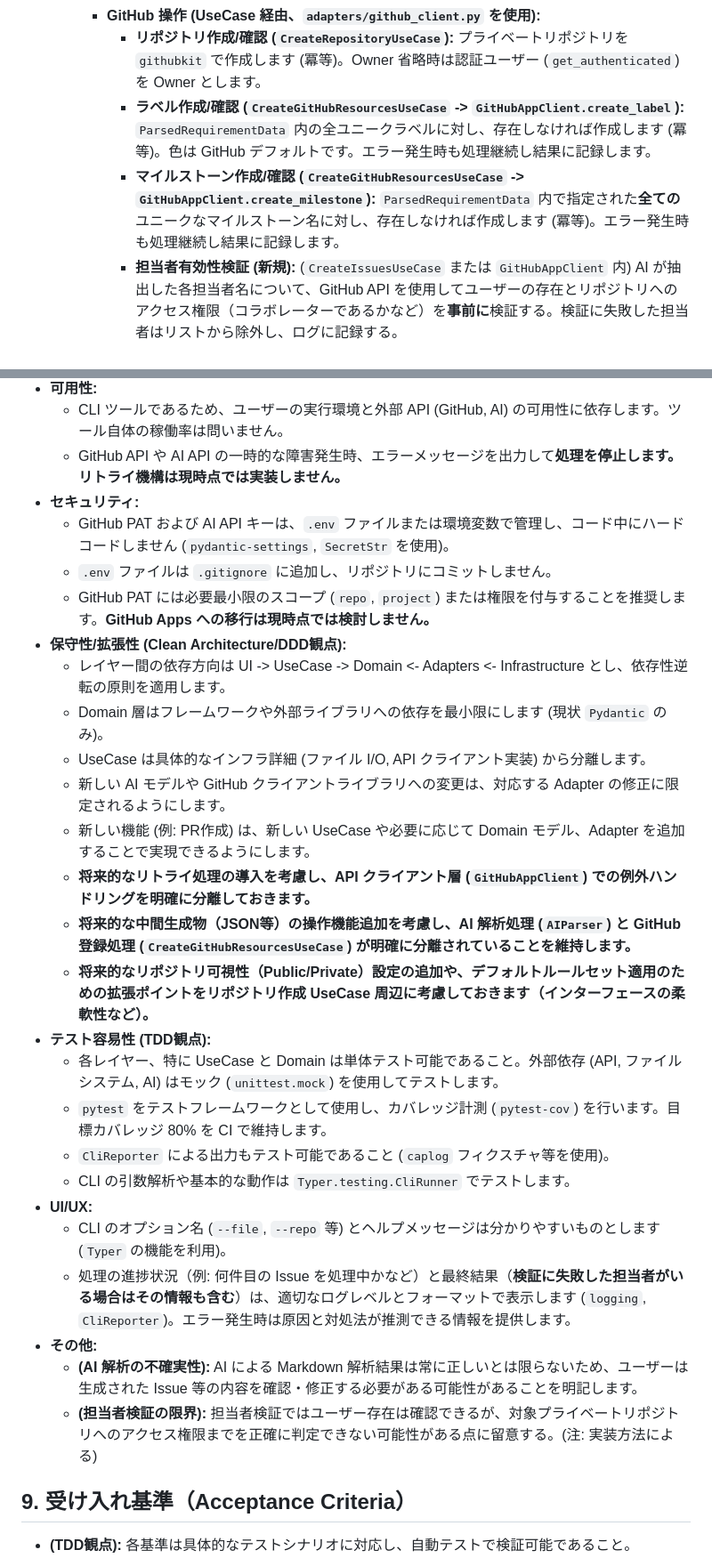
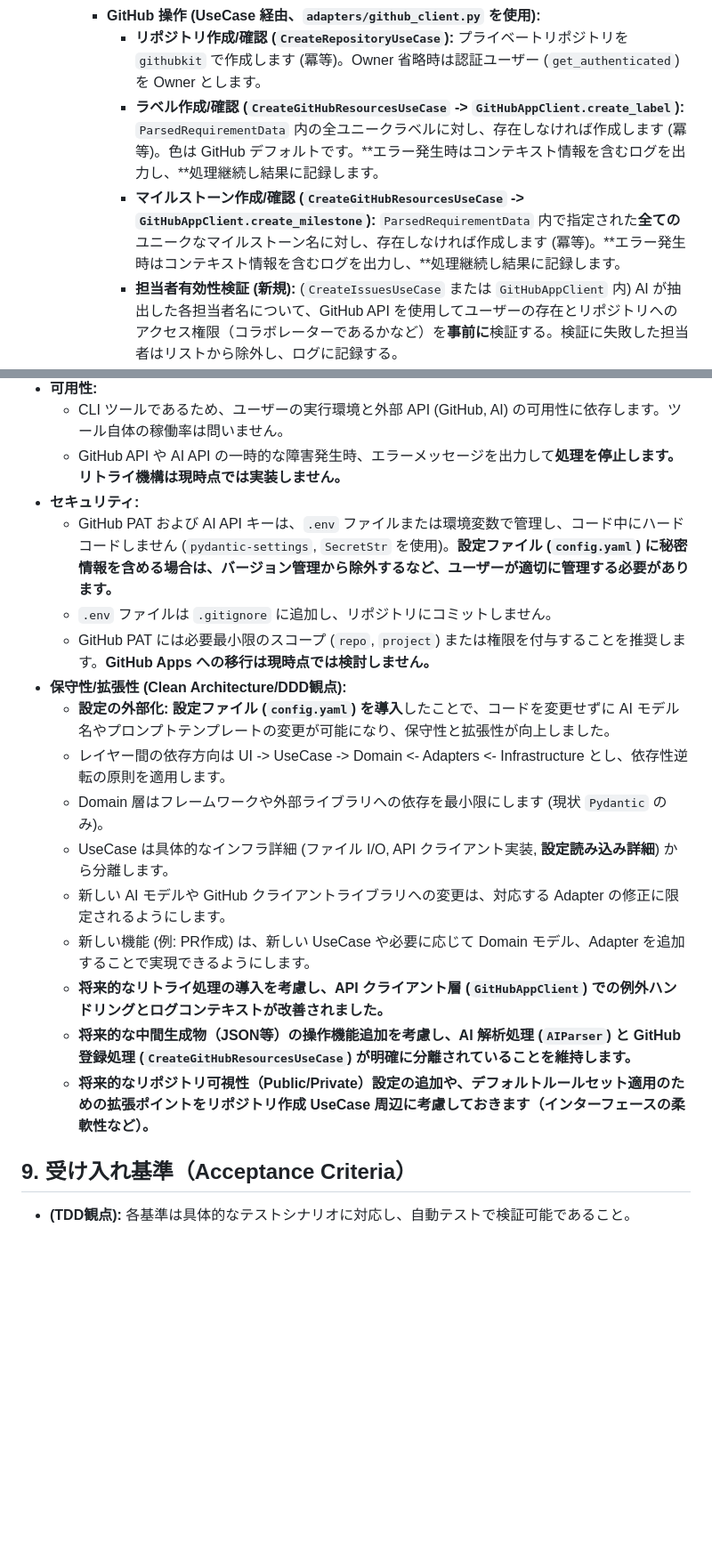
Before and after one commit to masa-codehub/github-auto-setup, a Markdown page: docs/requirements.md, 2 parts joined by grey strips. Shown: that part at 89% size. Rendered like a GitHub page; blank space fills up the shorter version.

```diff
--- a/docs/requirements.md
+++ b/docs/requirements.md
@@ -44,7 +50,7 @@
         * **GitHub 操作 (UseCase 経由、`adapters/github_client.py` を使用):**
             * **リポジトリ作成/確認 (`CreateRepositoryUseCase`):** プライベートリポジトリを `githubkit` で作成します (冪等)。Owner 省略時は認証ユーザー (`get_authenticated`) を Owner とします。
-            * **ラベル作成/確認 (`CreateGitHubResourcesUseCase` -> `GitHubAppClient.create_label`):** `ParsedRequirementData` 内の全ユニークラベルに対し、存在しなければ作成します (冪等)。色は GitHub デフォルトです。エラー発生時も処理継続し結果に記録します。
-            * **マイルストーン作成/確認 (`CreateGitHubResourcesUseCase` -> `GitHubAppClient.create_milestone`):** `ParsedRequirementData` 内で指定された**全ての**ユニークなマイルストーン名に対し、存在しなければ作成します (冪等)。エラー発生時も処理継続し結果に記録します。
+            * **ラベル作成/確認 (`CreateGitHubResourcesUseCase` -> `GitHubAppClient.create_label`):** `ParsedRequirementData` 内の全ユニークラベルに対し、存在しなければ作成します (冪等)。色は GitHub デフォルトです。**エラー発生時はコンテキスト情報を含むログを出力し、**処理継続し結果に記録します。
+            * **マイルストーン作成/確認 (`CreateGitHubResourcesUseCase` -> `GitHubAppClient.create_milestone`):** `ParsedRequirementData` 内で指定された**全ての**ユニークなマイルストーン名に対し、存在しなければ作成します (冪等)。**エラー発生時はコンテキスト情報を含むログを出力し、**処理継続し結果に記録します。
             * **担当者有効性検証 (新規):** (`CreateIssuesUseCase` または `GitHubAppClient` 内) AI が抽出した各担当者名について、GitHub API を使用してユーザーの存在とリポジトリへのアクセス権限（コラボレーターであるかなど）を**事前に**検証する。検証に失敗した担当者はリストから除外し、ログに記録する。
             * **Issue 作成/設定 (`CreateIssuesUseCase` -> `GitHubAppClient.create_issue`):** `ParsedRequirementData` 内の各 `IssueData` に基づき Issue を作成します。タイトル、本文 (抽出した各セクションを結合)、ラベル、その Issue に指定されたマイルストーンの ID (事前に解決しておく)、**上記で検証済みの有効な**担当者リストを設定します。同名タイトル (Open状態) の Issue が存在する場合はスキップします。API エラー発生時は Issue 単位で処理継続し結果に記録します。成功時に Issue URL と Node ID を取得します。
             * **プロジェクト検索 (`CreateGitHubResourcesUseCase` -> `GitHubAppClient.find_project_v2_node_id`):** `--project` 指定時、オーナー名とプロジェクト名で Project (V2) の Node ID を GraphQL で検索します。
@@ -213,29 +207,19 @@
     * CLI ツールであるため、ユーザーの実行環境と外部 API (GitHub, AI) の可用性に依存します。ツール自体の稼働率は問いません。
     * GitHub API や AI API の一時的な障害発生時、エラーメッセージを出力して**処理を停止します。リトライ機構は現時点では実装しません。**
 * **セキュリティ:**
-    * GitHub PAT および AI API キーは、`.env` ファイルまたは環境変数で管理し、コード中にハードコードしません (`pydantic-settings`, `SecretStr` を使用)。
+    * GitHub PAT および AI API キーは、`.env` ファイルまたは環境変数で管理し、コード中にハードコードしません (`pydantic-settings`, `SecretStr` を使用)。**設定ファイル (`config.yaml`) に秘密情報を含める場合は、バージョン管理から除外するなど、ユーザーが適切に管理する必要があります。**
     * `.env` ファイルは `.gitignore` に追加し、リポジトリにコミットしません。
     * GitHub PAT には必要最小限のスコープ (`repo`, `project`) または権限を付与することを推奨します。**GitHub Apps への移行は現時点では検討しません。**
 * **保守性/拡張性 (Clean Architecture/DDD観点):**
+    * **設定の外部化:** **設定ファイル (`config.yaml`) を導入**したことで、コードを変更せずに AI モデル名やプロンプトテンプレートの変更が可能になり、保守性と拡張性が向上しました。
     * レイヤー間の依存方向は UI -> UseCase -> Domain <- Adapters <- Infrastructure とし、依存性逆転の原則を適用します。
     * Domain 層はフレームワークや外部ライブラリへの依存を最小限にします (現状 `Pydantic` のみ)。
-    * UseCase は具体的なインフラ詳細 (ファイル I/O, API クライアント実装) から分離します。
+    * UseCase は具体的なインフラ詳細 (ファイル I/O, API クライアント実装, **設定読み込み詳細**) から分離します。
     * 新しい AI モデルや GitHub クライアントライブラリへの変更は、対応する Adapter の修正に限定されるようにします。
     * 新しい機能 (例: PR作成) は、新しい UseCase や必要に応じて Domain モデル、Adapter を追加することで実現できるようにします。
-    * **将来的なリトライ処理の導入を考慮し、API クライアント層 (`GitHubAppClient`) での例外ハンドリングを明確に分離しておきます。**
+    * **将来的なリトライ処理の導入を考慮し、API クライアント層 (`GitHubAppClient`) での例外ハンドリングとログコンテキストが改善されました。**
     * **将来的な中間生成物（JSON等）の操作機能追加を考慮し、AI 解析処理 (`AIParser`) と GitHub 登録処理 (`CreateGitHubResourcesUseCase`) が明確に分離されていることを維持します。**
     * **将来的なリポジトリ可視性（Public/Private）設定の追加や、デフォルトルールセット適用のための拡張ポイントをリポジトリ作成 UseCase 周辺に考慮しておきます（インターフェースの柔軟性など）。**
-* **テスト容易性 (TDD観点):**
-    * 各レイヤー、特に UseCase と Domain は単体テスト可能であること。外部依存 (API, ファイルシステム, AI) はモック (`unittest.mock`) を使用してテストします。
-    * `pytest` をテストフレームワークとして使用し、カバレッジ計測 (`pytest-cov`) を行います。目標カバレッジ 80% を CI で維持します。
-    * `CliReporter` による出力もテスト可能であること (`caplog` フィクスチャ等を使用)。
-    * CLI の引数解析や基本的な動作は `Typer.testing.CliRunner` でテストします。
-* **UI/UX:**
-    * CLI のオプション名 (`--file`, `--repo` 等) とヘルプメッセージは分かりやすいものとします (`Typer` の機能を利用)。
-    * 処理の進捗状況（例: 何件目の Issue を処理中かなど）と最終結果（**検証に失敗した担当者がいる場合はその情報も含む**）は、適切なログレベルとフォーマットで表示します (`logging`, `CliReporter`)。エラー発生時は原因と対処法が推測できる情報を提供します。
-* **その他:**
-    * **(AI 解析の不確実性):** AI による Markdown 解析結果は常に正しいとは限らないため、ユーザーは生成された Issue 等の内容を確認・修正する必要がある可能性があることを明記します。
-    * **(担当者検証の限界):** 担当者検証ではユーザー存在は確認できるが、対象プライベートリポジトリへのアクセス権限までを正確に判定できない可能性がある点に留意する。(注: 実装方法による)
 
 ## 9. 受け入れ基準（Acceptance Criteria）
 
```
Also changed, not shown: other parts of docs/requirements.md (+37 -40 lines).
